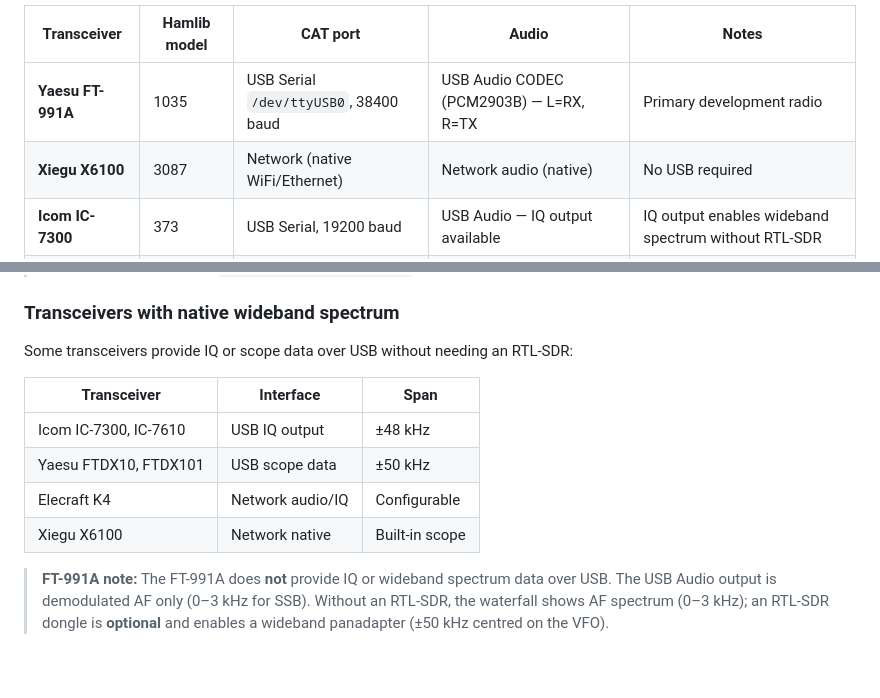
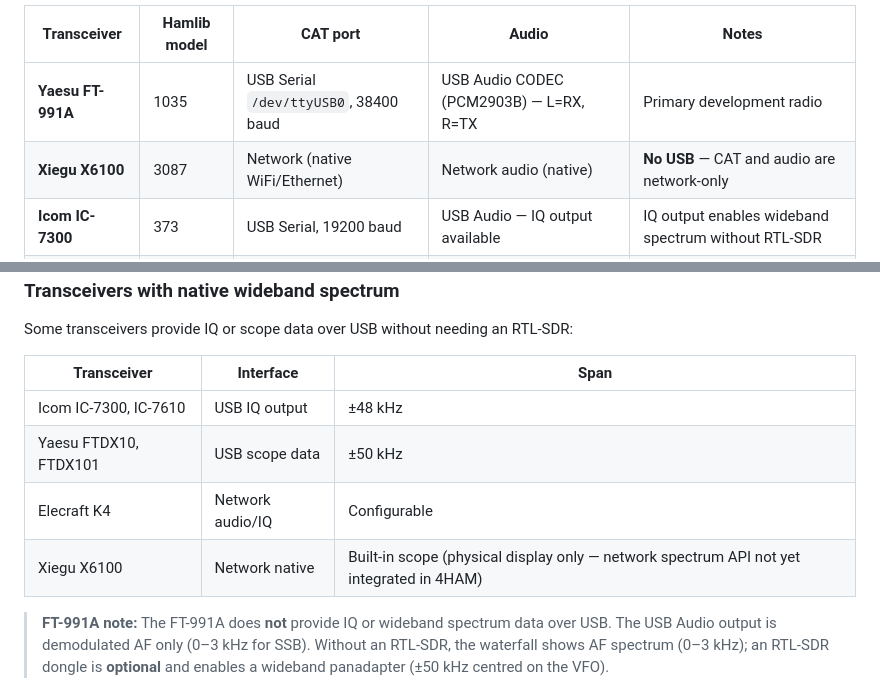
Before and after one commit to octaviofilipepereira/4ham-Remote-Operation, a Markdown page: docs/hardware_requirements.md, 2 parts joined by grey strips. Drawn GitHub-style; blank space fills up the shorter version.

Commit message:
docs: X6100 não tem USB — clarificar CAT/áudio network-only e scope físico

```diff
--- a/docs/hardware_requirements.md
+++ b/docs/hardware_requirements.md
@@ -54,7 +54,7 @@ Transceivers tested or documented for 4HAM Remote Operation:
 | Transceiver | Hamlib model | CAT port | Audio | Notes |
 |---|---|---|---|---|
 | **Yaesu FT-991A** | 1035 | USB Serial `/dev/ttyUSB0`, 38400 baud | USB Audio CODEC (PCM2903B) — L=RX, R=TX | Primary development radio |
-| **Xiegu X6100** | 3087 | Network (native WiFi/Ethernet) | Network audio (native) | No USB required |
+| **Xiegu X6100** | 3087 | Network (native WiFi/Ethernet) | Network audio (native) | **No USB** — CAT and audio are network-only |
 | **Icom IC-7300** | 373 | USB Serial, 19200 baud | USB Audio — IQ output available | IQ output enables wideband spectrum without RTL-SDR |
 | **Yaesu FTDX10** | 1118 | USB Serial, 38400 baud | USB Audio | Has built-in scope — future SDR interface possible |
 | **Elecraft K4** | 2050 | Network or USB Serial | Network or USB Audio | Native network CAT |
@@ -70,7 +70,7 @@ Some transceivers provide IQ or scope data over USB without needing an RTL-SDR:
 | Icom IC-7300, IC-7610 | USB IQ output | ±48 kHz |
 | Yaesu FTDX10, FTDX101 | USB scope data | ±50 kHz |
 | Elecraft K4 | Network audio/IQ | Configurable |
-| Xiegu X6100 | Network native | Built-in scope |
+| Xiegu X6100 | Network native | Built-in scope (physical display only — network spectrum API not yet integrated in 4HAM) |
 
 > **FT-991A note:** The FT-991A does **not** provide IQ or wideband spectrum data over USB. The USB Audio output is demodulated AF only (0–3 kHz for SSB). Without an RTL-SDR, the waterfall shows AF spectrum (0–3 kHz); an RTL-SDR dongle is **optional** and enables a wideband panadapter (±50 kHz centred on the VFO).
 
```
